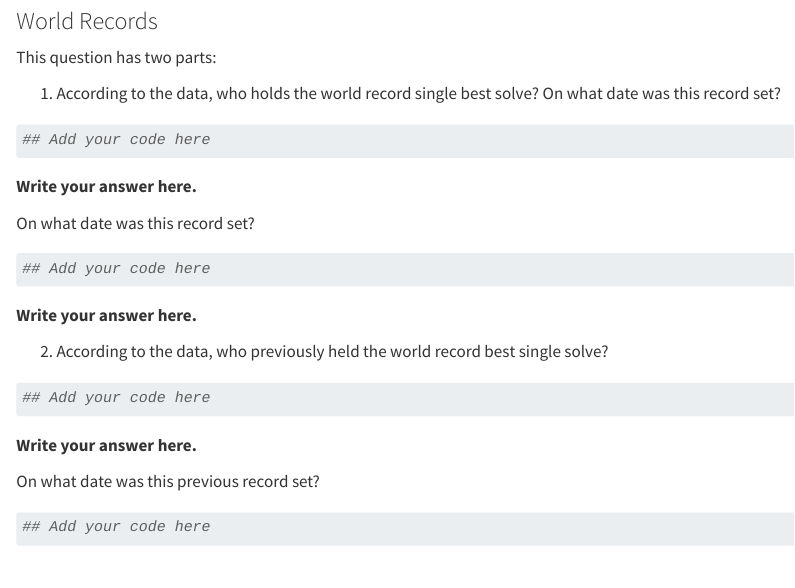
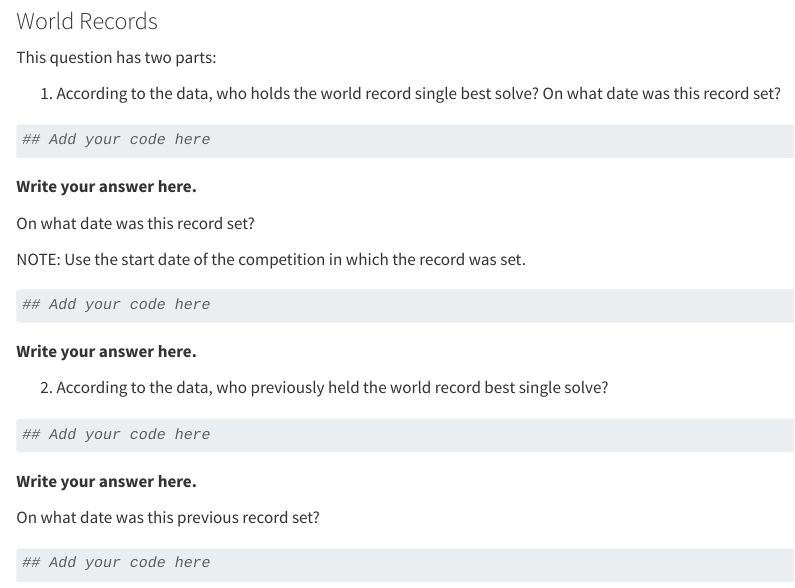
Before and after one commit to Principles-of-Data-Science/Project1, a Quarto document (Project1_Report.qmd): the page in a window 1100 px wide, from 1800 px down. Rendered offline with R 4.5, knitr and Pandoc in place of Quarto, with nearby package versions; some code elsewhere in the file could not run offline; long lines of code are wrapped.

Commit message:
Note about dates

````diff
--- a/Project1_Report.qmd
+++ b/Project1_Report.qmd
@@ -72,6 +72,8 @@ This question has two parts:
 **Write your answer here.**
 
 On what date was this record set?
+
+NOTE: Use the start date of the competition in which the record was set.
 
 ```{r}
 ## Add your code here
````
